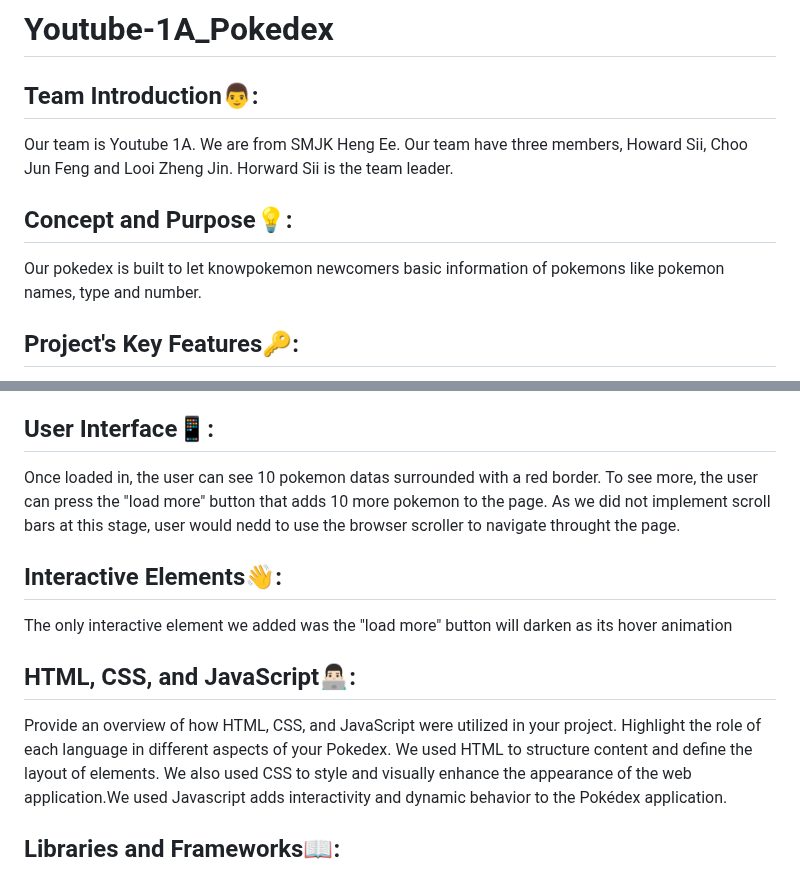
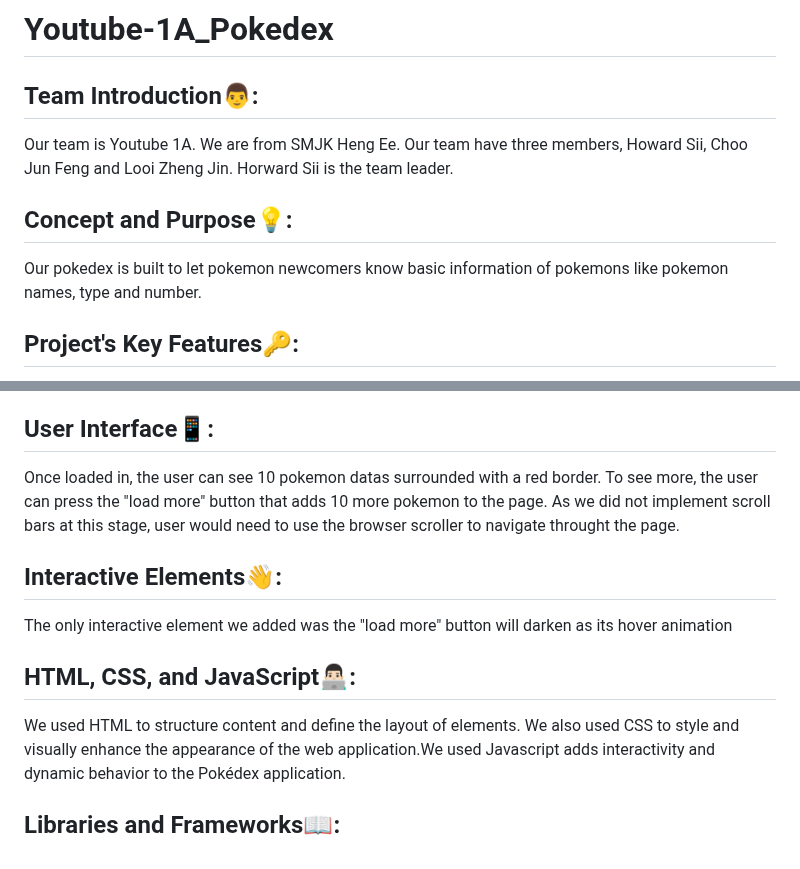
Before and after one commit to Youtube-1A-web-development/Youtube-1A-web-development.github.io, a Markdown page: README.md, 2 parts joined by grey strips. Drawn GitHub-style.

Commit message:
readme makeover (16)

```diff
--- a/README.md
+++ b/README.md
@@ -5,7 +5,7 @@ Team Introduction👨:
 
 Concept and Purpose💡:
 --------------------
-Our pokedex is built to let knowpokemon newcomers  basic information of pokemons like pokemon names, type and number.
+Our pokedex is built to let pokemon newcomers know basic information of pokemons like pokemon names, type and number.
 
 Project's Key Features🔑:
 -------------------------
@@ -21,7 +21,7 @@ We feature a colorful design and pokeball background, inspired by the Pokemon fr
 
 User Interface📱:
 ------------------
-Once loaded in, the user can see 10 pokemon datas surrounded with a red border. To see more, the user can press the "load more" button that adds 10 more pokemon to the page. As we did not implement scroll bars at this stage, user would nedd to use the browser scroller to navigate throught the page.
+Once loaded in, the user can see 10 pokemon datas surrounded with a red border. To see more, the user can press the "load more" button that adds 10 more pokemon to the page. As we did not implement scroll bars at this stage, user would need to use the browser scroller to navigate throught the page.
 
 Interactive Elements👋:
 ------------------------
@@ -29,7 +29,6 @@ The only interactive element we added was the "load more" button will darken as
 
 HTML, CSS, and JavaScript👨🏻‍💻:
 -----------------------------
- Provide an overview of how HTML, CSS, and JavaScript were utilized in your project. Highlight the role of each language in different aspects of your Pokedex.
  We used HTML to structure content and define the layout of elements. We also used CSS to style and visually enhance the appearance of the web application.We used Javascript adds interactivity and dynamic behavior to the Pokédex application.
 
 Libraries and Frameworks📖:
```
